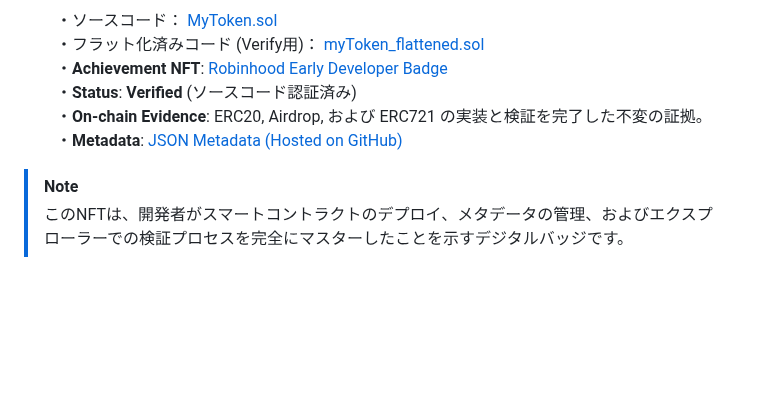
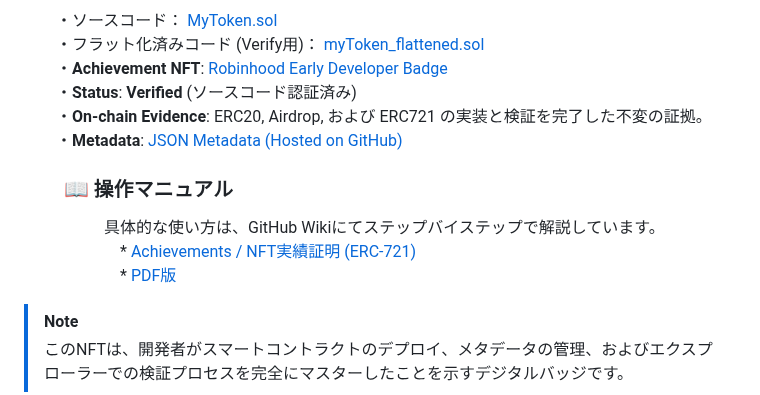
Before and after one commit to shin-kado/My-Robinhood-Airdrop-Project, a Markdown page: README.md, the part around the change. Rendered like a GitHub page; blank space fills up the shorter version.

```diff
--- a/README.md
+++ b/README.md
@@ -57,6 +57,13 @@
 　　・**Status**: **Verified** (ソースコード認証済み)
 　　・**On-chain Evidence**: ERC20, Airdrop, および ERC721 の実装と検証を完了した不変の証拠。
 　　・**Metadata**: [JSON Metadata (Hosted on GitHub)](https://raw.githubusercontent.com/shin-kado/My-Robinhood-Airdrop-Project/refs/heads/main/docs/badge.json)
+
+
+### 　　📖 操作マニュアル
+　　　　　具体的な使い方は、GitHub Wikiにてステップバイステップで解説しています。
+　　　　　　* [Achievements / NFT実績証明 (ERC-721)](https://github.com/shin-kado/My-Robinhood-Airdrop-Project/wiki/Achievement-NFT-(ERC%E2%80%90721)-Implementation)
+　　　　　　* [PDF版](./docs/2.Owner%20Manual.pdf)
+
 
 > [!NOTE]
 > このNFTは、開発者がスマートコントラクトのデプロイ、メタデータの管理、およびエクスプローラーでの検証プロセスを完全にマスターしたことを示すデジタルバッジです。
```
